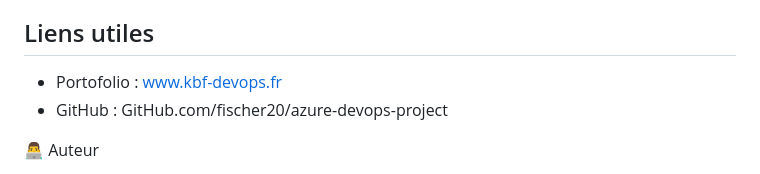
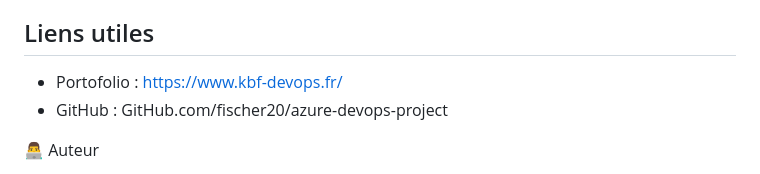
Before and after one commit to fischer20/azure-devops-project, a Markdown page: README.md, the part around the change. GitHub-like rendering.

Commit message:
modification du README.me

```diff
--- a/README.md
+++ b/README.md
@@ -189,7 +189,7 @@ Dans Azure Portal, vérifier :
 - Kubernetes avec AKS
 
 ## Liens utiles
-- Portofolio : www.kbf-devops.fr
+- Portofolio : https://www.kbf-devops.fr/
 - GitHub : GitHub.com/fischer20/azure-devops-project
 
 👨‍💻 Auteur
```
